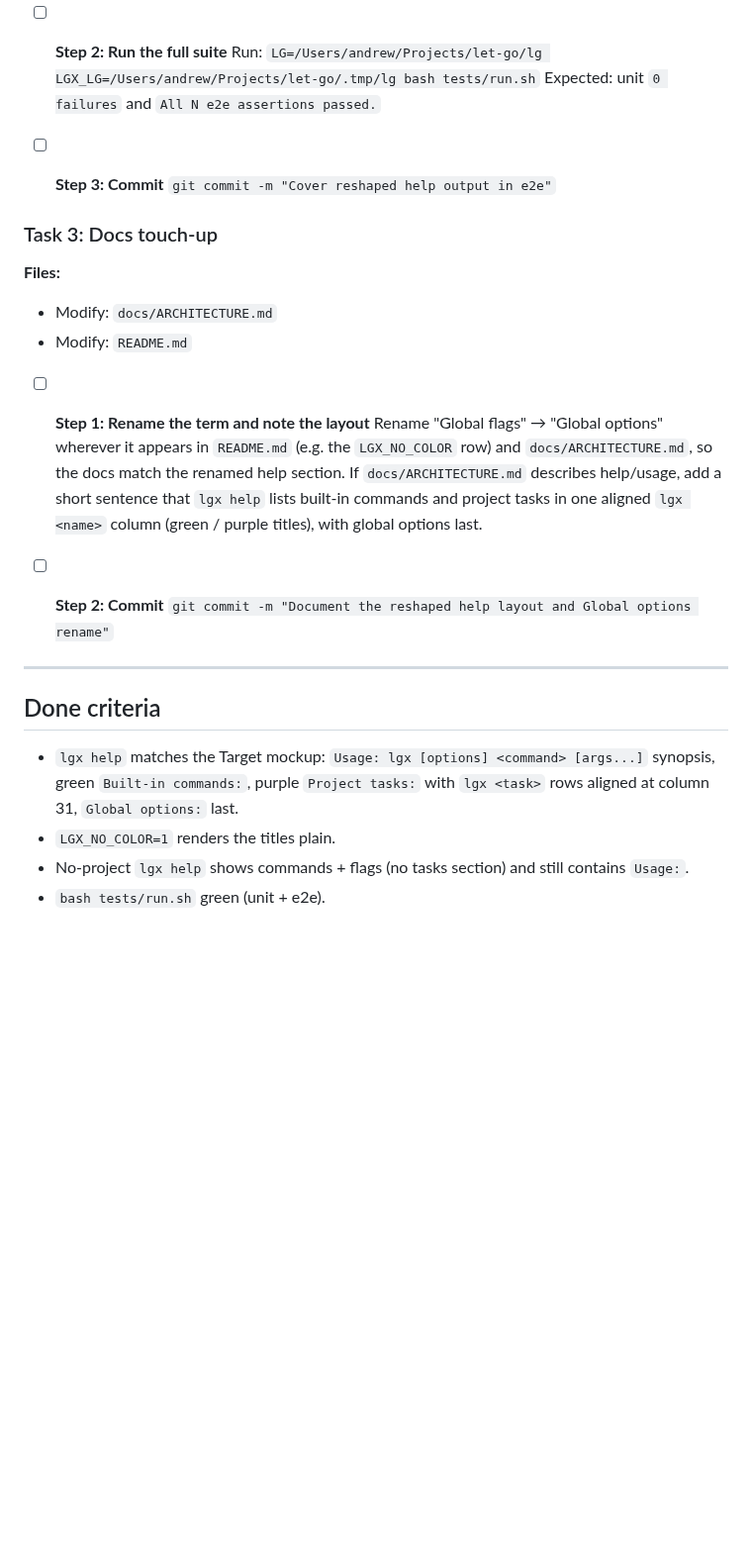
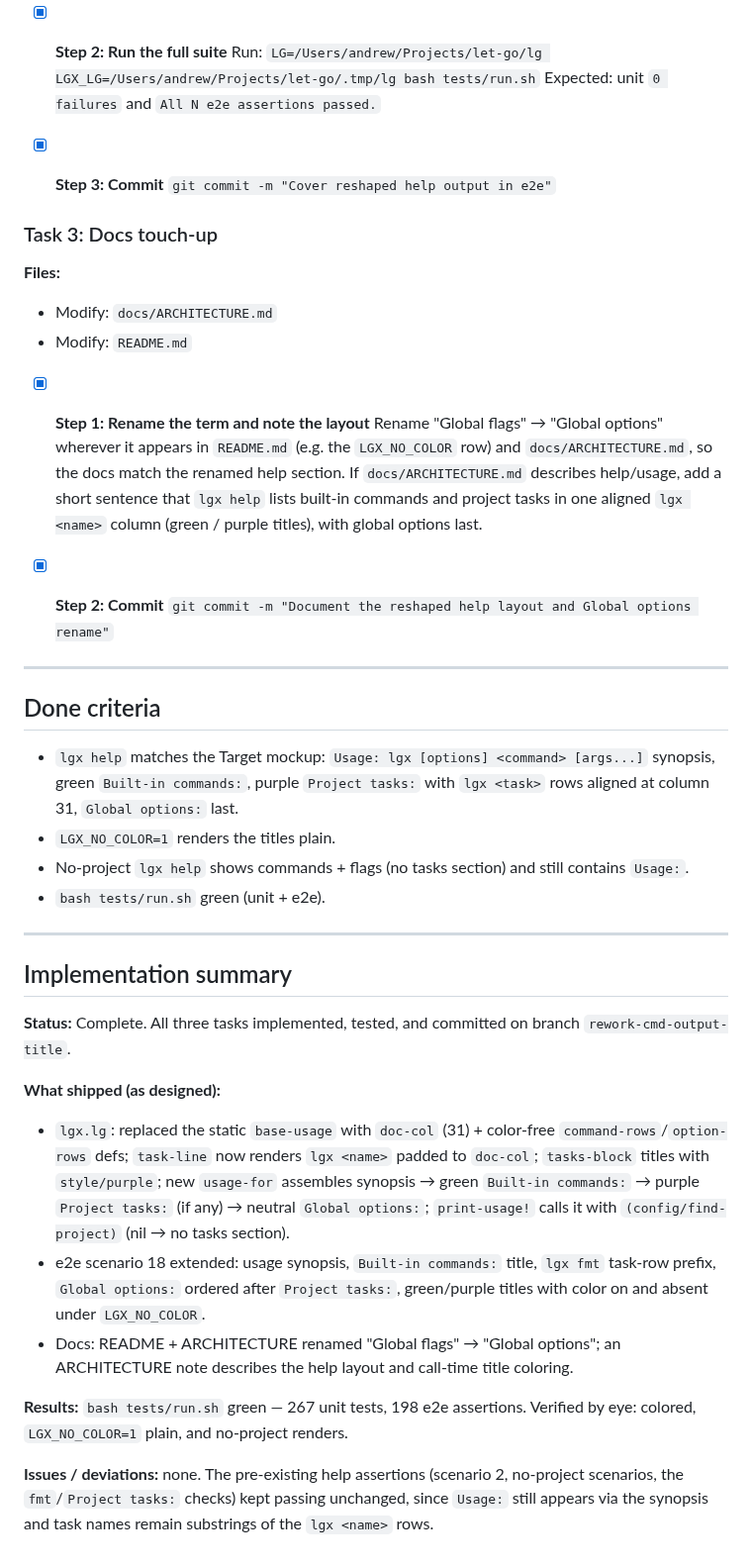
Before and after one commit to abogoyavlensky/lgx, a Markdown page: docs/plans/2026-06-07-help-output-layout.md, the part around one of its changes. Shown at 99% size. GitHub-like rendering; blank space fills up the shorter version.

Commit message:
Mark help output layout plan complete

```diff
--- a/docs/plans/2026-06-07-help-output-layout.md
+++ b/docs/plans/2026-06-07-help-output-layout.md
@@ -172,11 +172,11 @@ the synopsis line.
   Leave scenario 2 and the no-project scenarios unchanged — `Usage:` still appears
   via the synopsis.
 
-- [ ] **Step 2: Run the full suite**
+- [x] **Step 2: Run the full suite**
   Run: `LG=/Users/andrew/Projects/let-go/lg LGX_LG=/Users/andrew/Projects/let-go/.tmp/lg bash tests/run.sh`
   Expected: unit `0 failures` and `All N e2e assertions passed.`
 
-- [ ] **Step 3: Commit**
+- [x] **Step 3: Commit**
   `git commit -m "Cover reshaped help output in e2e"`
 
 ### Task 3: Docs touch-up
@@ -185,14 +185,14 @@ the synopsis line.
 - Modify: `docs/ARCHITECTURE.md`
 - Modify: `README.md`
 
-- [ ] **Step 1: Rename the term and note the layout**
+- [x] **Step 1: Rename the term and note the layout**
   Rename "Global flags" → "Global options" wherever it appears in `README.md`
   (e.g. the `LGX_NO_COLOR` row) and `docs/ARCHITECTURE.md`, so the docs match the
   renamed help section. If `docs/ARCHITECTURE.md` describes help/usage, add a
   short sentence that `lgx help` lists built-in commands and project tasks in one
   aligned `lgx <name>` column (green / purple titles), with global options last.
 
-- [ ] **Step 2: Commit**
+- [x] **Step 2: Commit**
   `git commit -m "Document the reshaped help layout and Global options rename"`
 
 ---
@@ -206,3 +206,31 @@ the synopsis line.
 - No-project `lgx help` shows commands + flags (no tasks section) and still
   contains `Usage:`.
 - `bash tests/run.sh` green (unit + e2e).
+
+---
+
+## Implementation summary
+
+**Status:** Complete. All three tasks implemented, tested, and committed on
+branch `rework-cmd-output-title`.
+
+**What shipped (as designed):**
+- `lgx.lg`: replaced the static `base-usage` with `doc-col` (31) + color-free
+  `command-rows`/`option-rows` defs; `task-line` now renders `lgx <name>` padded
+  to `doc-col`; `tasks-block` titles with `style/purple`; new `usage-for`
+  assembles synopsis → green `Built-in commands:` → purple `Project tasks:` (if
+  any) → neutral `Global options:`; `print-usage!` calls it with
+  `(config/find-project)` (nil → no tasks section).
+- e2e scenario 18 extended: usage synopsis, `Built-in commands:` title, `lgx fmt`
+  task-row prefix, `Global options:` ordered after `Project tasks:`, green/purple
+  titles with color on and absent under `LGX_NO_COLOR`.
+- Docs: README + ARCHITECTURE renamed "Global flags" → "Global options"; an
+  ARCHITECTURE note describes the help layout and call-time title coloring.
+
+**Results:** `bash tests/run.sh` green — 267 unit tests, 198 e2e assertions.
+Verified by eye: colored, `LGX_NO_COLOR=1` plain, and no-project renders.
+
+**Issues / deviations:** none. The pre-existing help assertions (scenario 2,
+no-project scenarios, the `fmt`/`Project tasks:` checks) kept passing unchanged,
+since `Usage:` still appears via the synopsis and task names remain substrings of
+the `lgx <name>` rows.
```
Also changed, not shown: other parts of docs/plans/2026-06-07-help-output-layout.md (+8 -8 lines).
